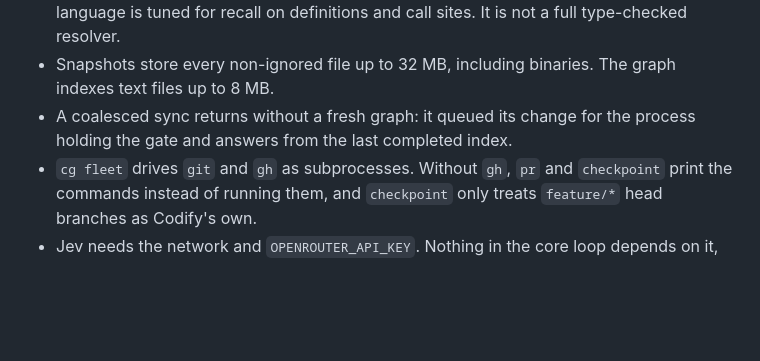
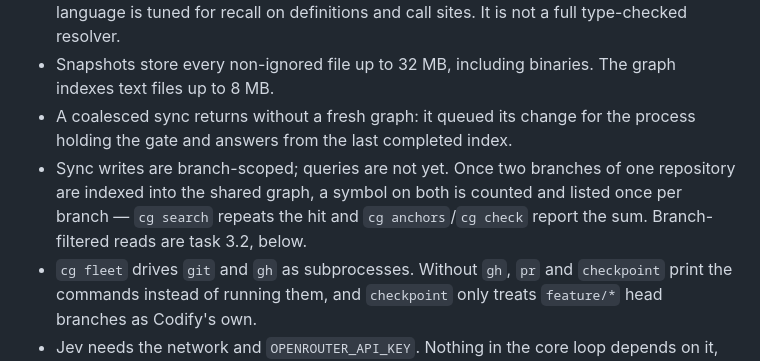
Before and after one commit to Sidiora-Labs/codify, a Markdown page: README.md, the part around the change. Drawn GitHub-style; blank space fills up the shorter version.

```diff
--- a/README.md
+++ b/README.md
@@ -548,6 +548,7 @@ The database lock decides who *writes*. A separate gate decides who *walks*: `.c
 - Symbol extraction is heuristic. A comment-aware and string-aware pattern engine per language is tuned for recall on definitions and call sites. It is not a full type-checked resolver.
 - Snapshots store every non-ignored file up to 32 MB, including binaries. The graph indexes text files up to 8 MB.
 - A coalesced sync returns without a fresh graph: it queued its change for the process holding the gate and answers from the last completed index.
+- Sync writes are branch-scoped; queries are not yet. Once two branches of one repository are indexed into the shared graph, a symbol on both is counted and listed once per branch — `cg search` repeats the hit and `cg anchors`/`cg check` report the sum. Branch-filtered reads are task 3.2, below.
 - `cg fleet` drives `git` and `gh` as subprocesses. Without `gh`, `pr` and `checkpoint` print the commands instead of running them, and `checkpoint` only treats `feature/*` head branches as Codify's own.
 - Jev needs the network and `OPENROUTER_API_KEY`. Nothing in the core loop depends on it, and no Jev answer changes an exit code.
 
```
Also changed, not shown: docs/branches.md (+10 -2 lines).
